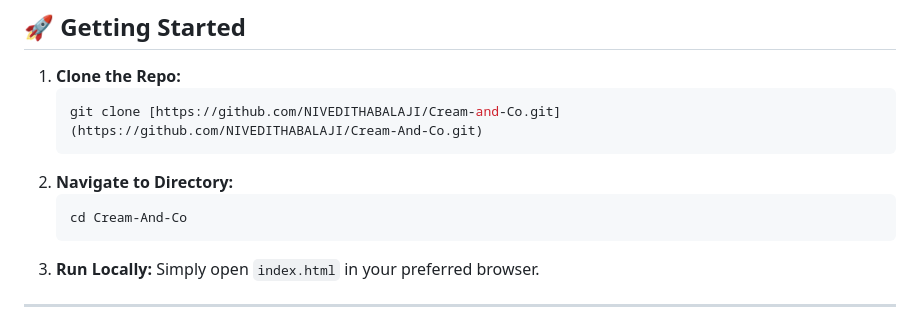
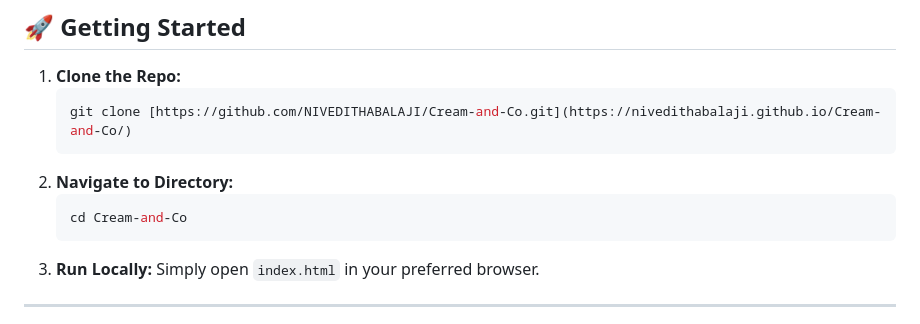
Before and after one commit to NIVEDITHABALAJI/Cream-and-Co, a Markdown page: README.md, the part around one of its changes. Drawn GitHub-style.

Commit message:
Fix links and formatting in README.md

````diff
--- a/README.md
+++ b/README.md
@@ -46,11 +46,11 @@ Instead of static elements, the site uses a JavaScript-based `scrollRevealOption
 
 1.  **Clone the Repo:**
     ```bash
-    git clone [https://github.com/NIVEDITHABALAJI/Cream-and-Co.git](https://github.com/NIVEDITHABALAJI/Cream-And-Co.git)
+    git clone [https://github.com/NIVEDITHABALAJI/Cream-and-Co.git](https://nivedithabalaji.github.io/Cream-and-Co/)
     ```
 2.  **Navigate to Directory:**
     ```bash
-    cd Cream-And-Co
+    cd Cream-and-Co
     ```
 3.  **Run Locally:**
     Simply open `index.html` in your preferred browser.
````
Also changed, not shown: other parts of README.md (+1 -1 lines).
